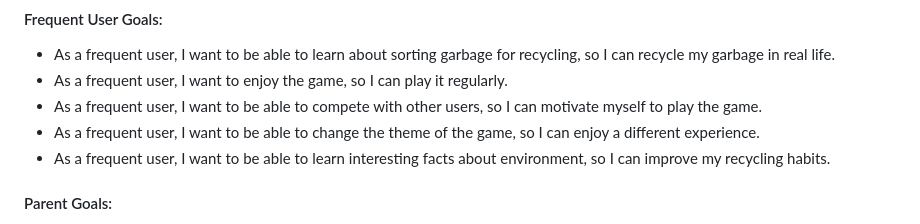
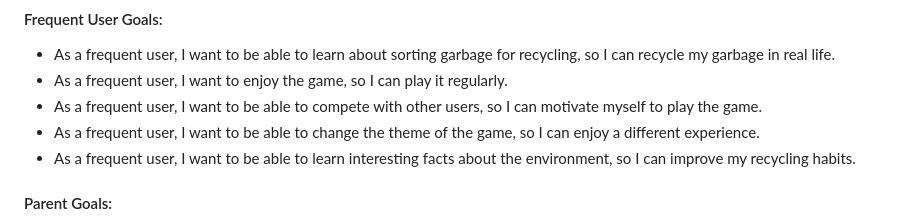
Before and after one commit to IuliiaKonovalova/team_3_april_hackathon, a Markdown page: README.md, the part around the change. Drawn GitHub-style.

```diff
--- a/README.md
+++ b/README.md
@@ -32,7 +32,8 @@ The following areas were looked into in order to ahieve this goal of obtaining t
 - As a frequent user, I want to enjoy the game, so I can play it regularly.
 - As a frequent user, I want to be able to compete with other users, so I can motivate myself to play the game.
 - As a frequent user, I want to be able to change the theme of the game, so I can enjoy a different experience.
-- As a frequent user, I want to be able to learn interesting facts about environment, so I can improve my recycling habits.
+- As a frequent user, I want to be able to learn interesting facts about the environment, so I can improve my recycling habits.
+
 #### Parent Goals:
 - As a parent of a frequent user, I want to be sure that the content is safe for children, so I can freely let my child play the game.
 - As a parent of a frequent user, I want to be sure that the is no advertisement, so I can freely let my child play the game.
```
Also changed, not shown: TESTING.md (+29 -0 lines), assets/images/user-stories/frequent-1.png (added), assets/images/user-stories/frequent-2.png (added), assets/images/user-stories/frequent-3.png (added), assets/images/user-stories/frequent-4.png (added).
